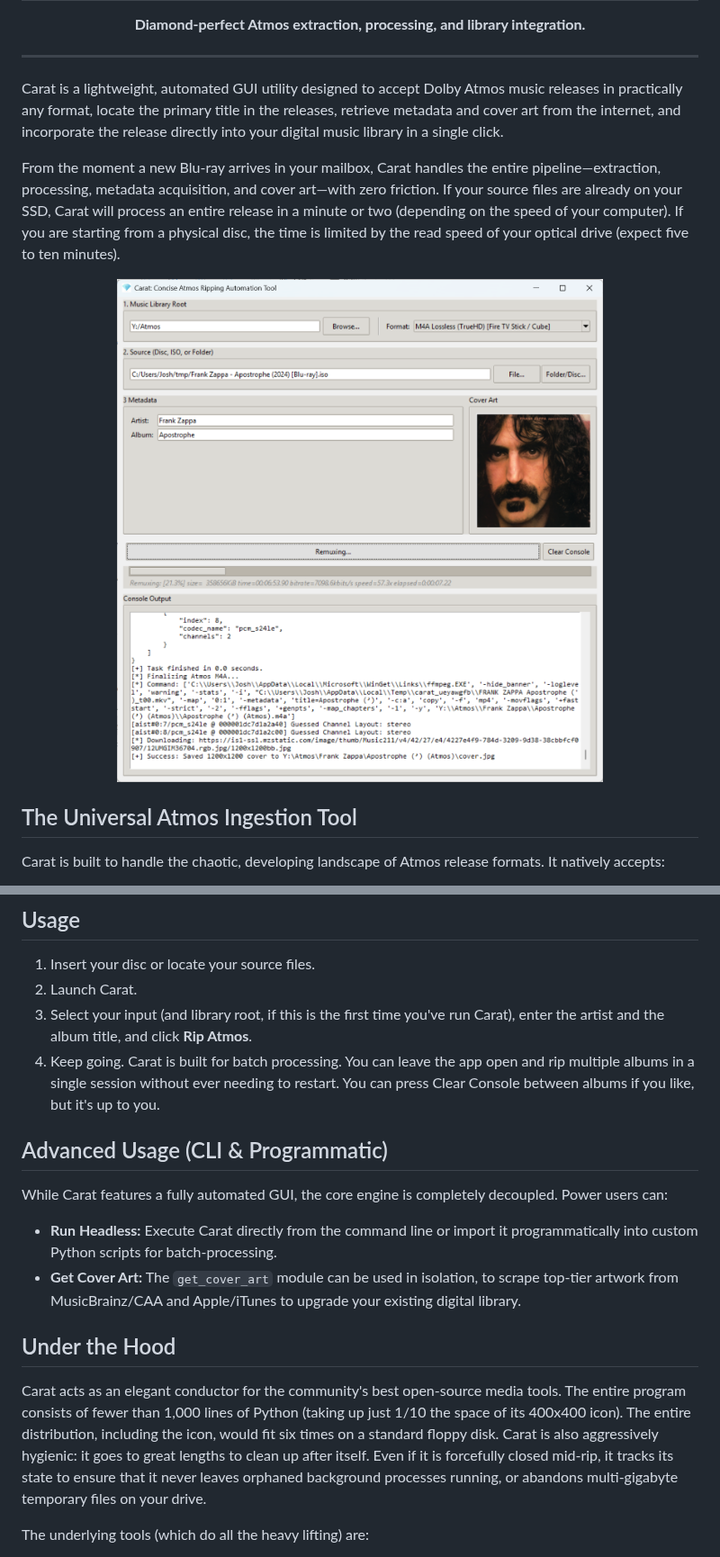
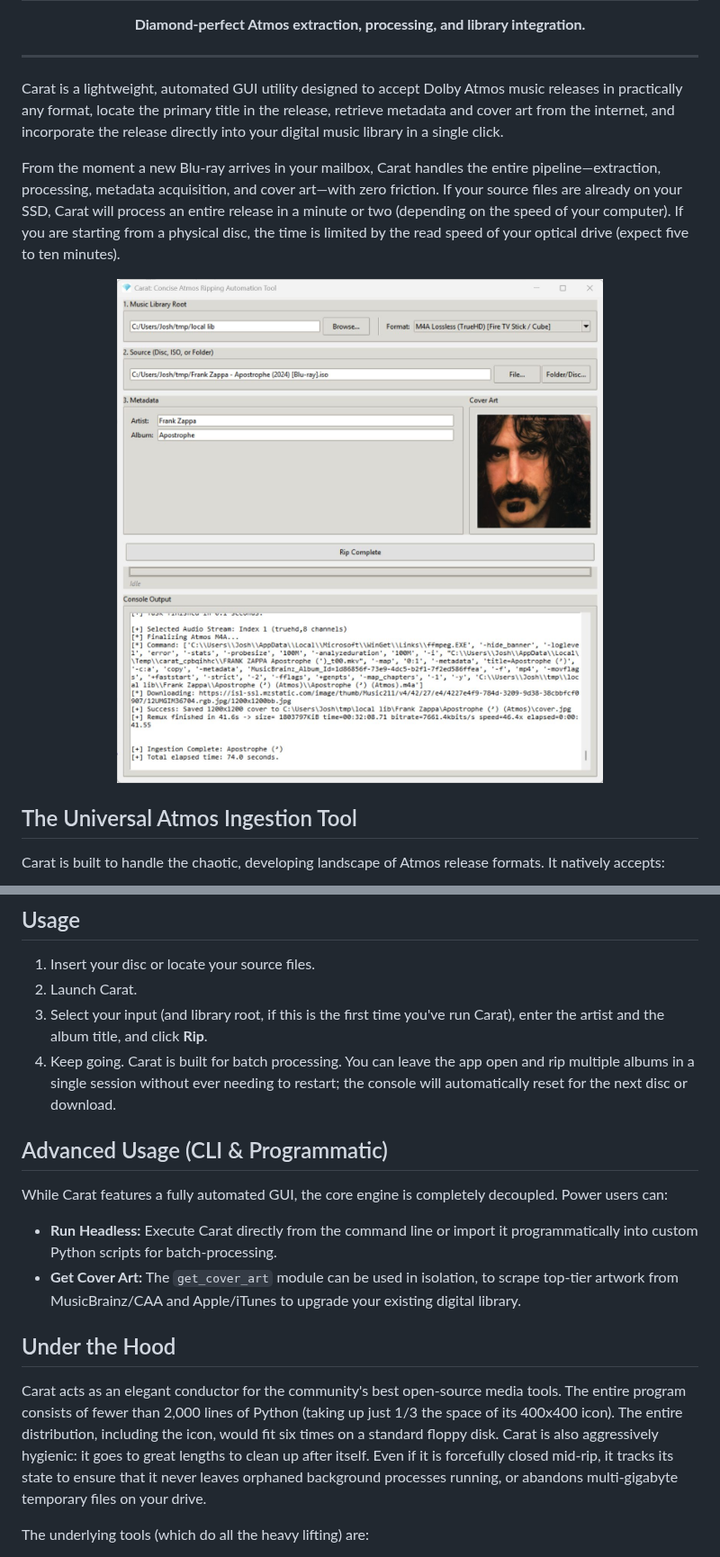
Before and after one commit to jbloch/carat, a Markdown page: README.md, 2 parts joined by grey strips. Shown at 90% size. Rendered like a GitHub page; pictures changed too: docs/carat_screenshot.jpg.

```diff
--- a/README.md
+++ b/README.md
@@ -8,7 +8,7 @@
 
 ---
 
-Carat is a lightweight, automated GUI utility designed to accept Dolby Atmos music releases in practically any format, locate the primary title in the releases, retrieve metadata and cover art from the internet, and incorporate the release directly into your digital music library in a single click.
+Carat is a lightweight, automated GUI utility designed to accept Dolby Atmos music releases in practically any format, locate the primary title in the release, retrieve metadata and cover art from the internet, and incorporate the release directly into your digital music library in a single click.
 
 From the moment a new Blu-ray arrives in your mailbox, Carat handles the entire pipeline—extraction, processing, metadata acquisition, and cover art—with zero friction. If your source files are already on your SSD, Carat will process an entire release in a minute or two (depending on the speed of your computer). If you are starting from a physical disc, the time is limited by the read speed of your optical drive (expect five to ten minutes).
 
@@ -47,8 +51,8 @@ Feel free to move the entire Carat-Beta directory anywhere you like, or to renam
 ## Usage
 1. Insert your disc or locate your source files.
 2. Launch Carat.
-3. Select your input (and library root, if this is the first time you've run Carat), enter the artist and the album title, and click **Rip Atmos**.
-4. Keep going. Carat is built for batch processing. You can leave the app open and rip multiple albums in a single session without ever needing to restart. You can press Clear Console between albums if you like, but it's up to you.
+3. Select your input (and library root, if this is the first time you've run Carat), enter the artist and the album title, and click **Rip**.
+4. Keep going. Carat is built for batch processing. You can leave the app open and rip multiple albums in a single session without ever needing to restart; the console will automatically reset for the next disc or download.
 
 ## Advanced Usage (CLI & Programmatic)
 While Carat features a fully automated GUI, the core engine is completely decoupled. Power users can:
@@ -56,7 +60,7 @@ While Carat features a fully automated GUI, the core engine is completely decoup
 * **Get Cover Art:** The `get_cover_art` module can be used in isolation, to scrape top-tier artwork from MusicBrainz/CAA and Apple/iTunes to upgrade your existing digital library.
 
 ## Under the Hood
-Carat acts as an elegant conductor for the community's best open-source media tools. The entire program consists of fewer than 1,000 lines of Python (taking up just 1/10 the space of its 400x400 icon). The entire distribution, including the icon, would fit six times on a standard floppy disk. Carat is also aggressively hygienic: it goes to great lengths to clean up after itself. Even if it is forcefully closed mid-rip, it tracks its state to ensure that it never leaves orphaned background processes running, or abandons multi-gigabyte temporary files on your drive.
+Carat acts as an elegant conductor for the community's best open-source media tools. The entire program consists of fewer than 2,000 lines of Python (taking up just 1/3 the space of its 400x400 icon). The entire distribution, including the icon, would fit six times on a standard floppy disk. Carat is also aggressively hygienic: it goes to great lengths to clean up after itself. Even if it is forcefully closed mid-rip, it tracks its state to ensure that it never leaves orphaned background processes running, or abandons multi-gigabyte temporary files on your drive.
 
 The underlying tools (which do all the heavy lifting) are:
 * **GUI:** [Python/Tkinter](https://www.python.org/)
```
Also changed, not shown: other parts of README.md (+5 -1 lines), 6 other files.
